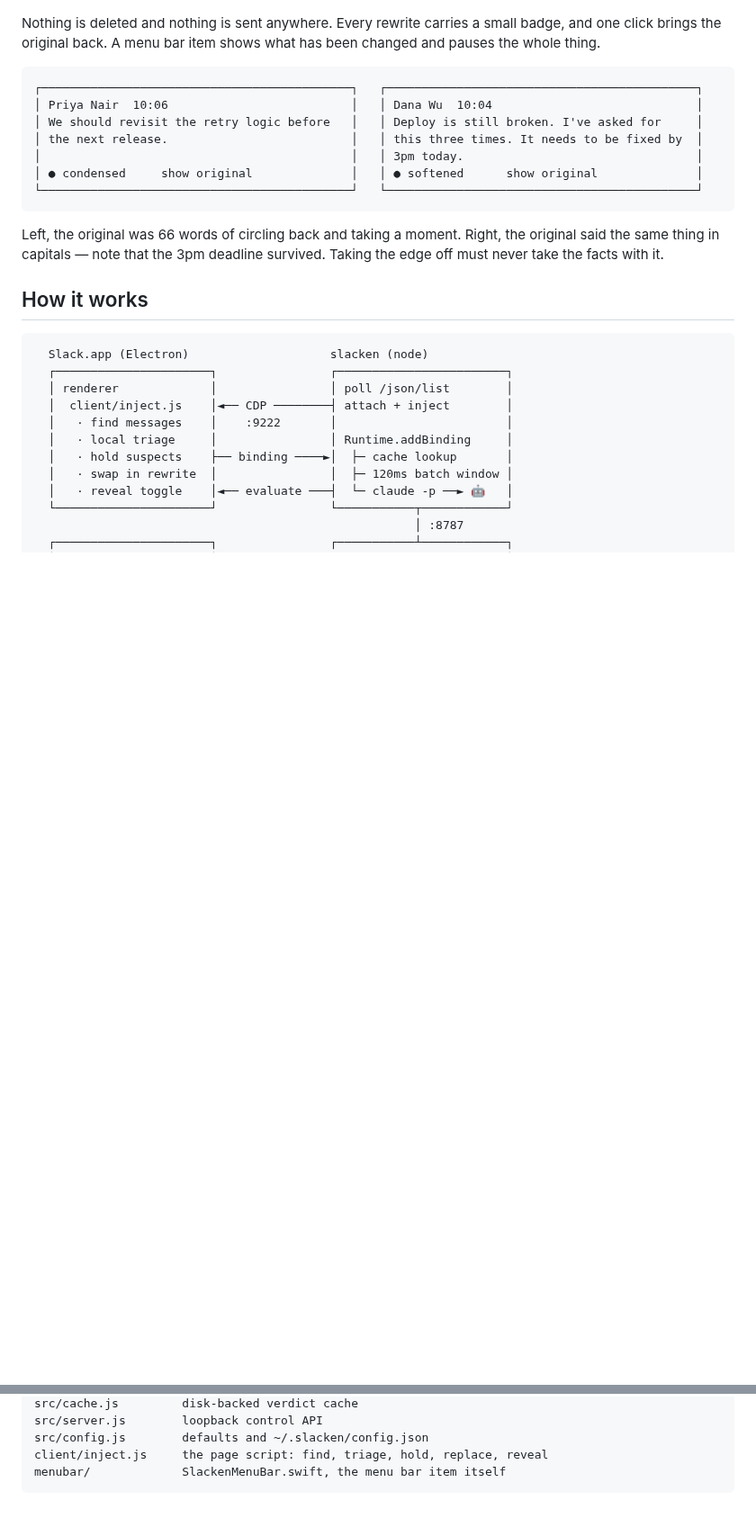
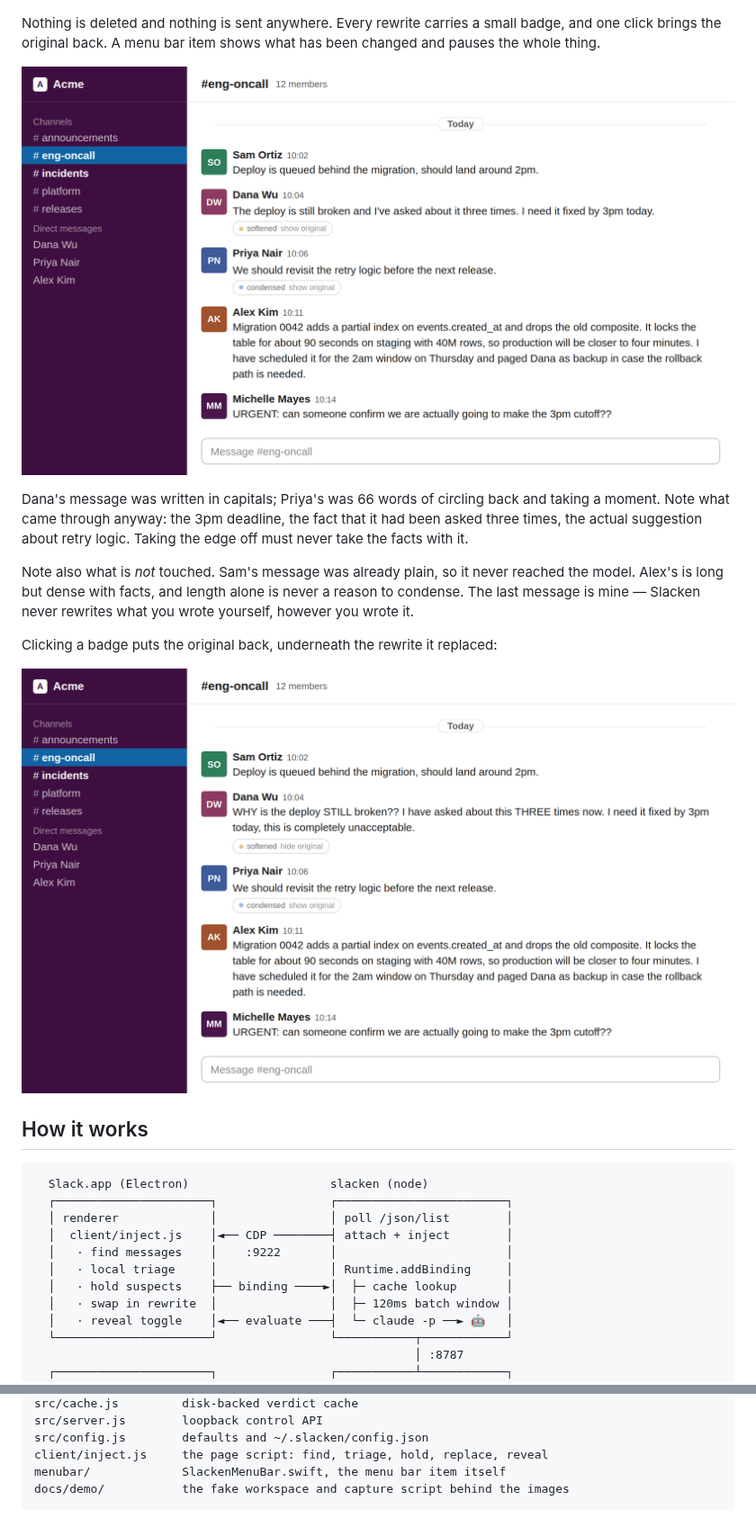
Before and after one commit to michellemayes/Slacken, a Markdown page: README.md, 2 parts joined by grey strips. Shown at 90% size. GitHub-like rendering; pictures changed too: docs/images/channel-revealed.png (added), docs/images/channel-rewritten.png (added); blank space fills up the shorter version.

````diff
--- a/README.md
+++ b/README.md
@@ -13,19 +13,23 @@ Nothing is deleted and nothing is sent anywhere. Every rewrite carries a small
 badge, and one click brings the original back. A menu bar item shows what has
 been changed and pauses the whole thing.
 
-```
-┌────────────────────────────────────────────┐   ┌────────────────────────────────────────────┐
-│ Priya Nair  10:06                          │   │ Dana Wu  10:04                             │
-│ We should revisit the retry logic before   │   │ Deploy is still broken. I've asked for     │
-│ the next release.                          │   │ this three times. It needs to be fixed by  │
-│                                            │   │ 3pm today.                                 │
-│ ● condensed     show original              │   │ ● softened      show original              │
-└────────────────────────────────────────────┘   └────────────────────────────────────────────┘
-```
+![A Slack channel with two messages rewritten by Slacken, each carrying a badge
+reading "softened" or "condensed" and a "show original" link](docs/images/channel-rewritten.png)
 
-Left, the original was 66 words of circling back and taking a moment. Right,
-the original said the same thing in capitals — note that the 3pm deadline
-survived. Taking the edge off must never take the facts with it.
+Dana's message was written in capitals; Priya's was 66 words of circling back
+and taking a moment. Note what came through anyway: the 3pm deadline, the fact
+that it had been asked three times, the actual suggestion about retry logic.
+Taking the edge off must never take the facts with it.
+
+Note also what is *not* touched. Sam's message was already plain, so it never
+reached the model. Alex's is long but dense with facts, and length alone is
+never a reason to condense. The last message is mine — Slacken never rewrites
+what you wrote yourself, however you wrote it.
+
+Clicking a badge puts the original back, underneath the rewrite it replaced:
+
+![The same channel with one badge clicked, showing Dana's original message in
+capitals and the badge now reading "hide original"](docs/images/channel-revealed.png)
 
 ## How it works
 
@@ -345,4 +358,5 @@ src/server.js        loopback control API
 src/config.js        defaults and ~/.slacken/config.json
 client/inject.js     the page script: find, triage, hold, replace, reveal
 menubar/             SlackenMenuBar.swift, the menu bar item itself
+docs/demo/           the fake workspace and capture script behind the images
 ```
````
Also changed, not shown: other parts of README.md (+29 -20 lines), docs/images/channel-original.png (added), docs/images/menu-bar.png (added), 3 other files.
